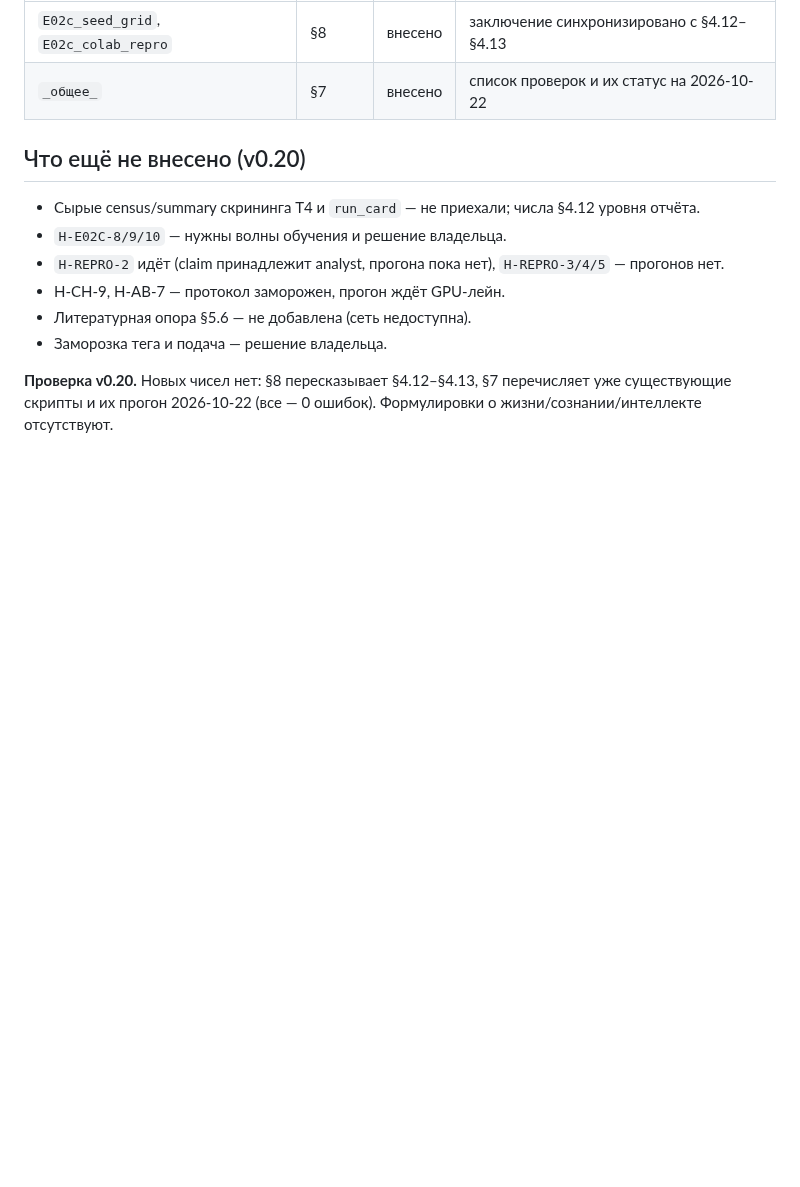
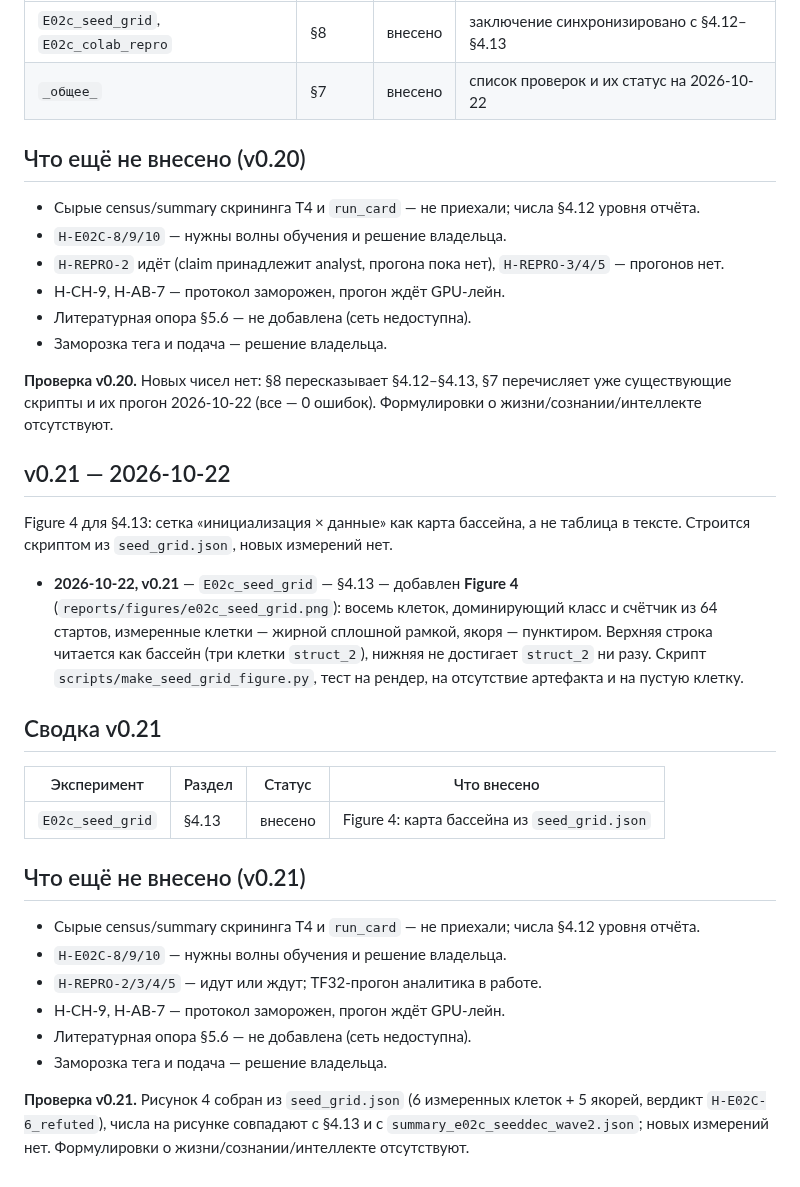
Before and after one commit to mak777uh/-, a Markdown page: manuscript/CHANGELOG.md, the part around the change. Drawn GitHub-style; blank space fills up the shorter version.

```diff
--- a/manuscript/CHANGELOG.md
+++ b/manuscript/CHANGELOG.md
@@ -561,3 +561,27 @@ inference-прогоном без обучения. Вердикты приме
 - Заморозка тега и подача — решение владельца.
 
 **Проверка v0.20.** Новых чисел нет: §8 пересказывает §4.12–§4.13, §7 перечисляет уже существующие скрипты и их прогон 2026-10-22 (все — 0 ошибок). Формулировки о жизни/сознании/интеллекте отсутствуют.
+
+## v0.21 — 2026-10-22
+
+Figure 4 для §4.13: сетка «инициализация × данные» как карта бассейна, а не
+таблица в тексте. Строится скриптом из `seed_grid.json`, новых измерений нет.
+
+- **2026-10-22, v0.21** — `E02c_seed_grid` — §4.13 — добавлен **Figure 4** (`reports/figures/e02c_seed_grid.png`): восемь клеток, доминирующий класс и счётчик из 64 стартов, измеренные клетки — жирной сплошной рамкой, якоря — пунктиром. Верхняя строка читается как бассейн (три клетки `struct_2`), нижняя не достигает `struct_2` ни разу. Скрипт `scripts/make_seed_grid_figure.py`, тест на рендер, на отсутствие артефакта и на пустую клетку.
+
+## Сводка v0.21
+
+| Эксперимент | Раздел | Статус | Что внесено |
+| --- | --- | --- | --- |
+| `E02c_seed_grid` | §4.13 | внесено | Figure 4: карта бассейна из `seed_grid.json` |
+
+## Что ещё не внесено (v0.21)
+
+- Сырые census/summary скрининга T4 и `run_card` — не приехали; числа §4.12 уровня отчёта.
+- `H-E02C-8/9/10` — нужны волны обучения и решение владельца.
+- `H-REPRO-2/3/4/5` — идут или ждут; TF32-прогон аналитика в работе.
+- H-CH-9, H-AB-7 — протокол заморожен, прогон ждёт GPU-лейн.
+- Литературная опора §5.6 — не добавлена (сеть недоступна).
+- Заморозка тега и подача — решение владельца.
+
+**Проверка v0.21.** Рисунок 4 собран из `seed_grid.json` (6 измеренных клеток + 5 якорей, вердикт `H-E02C-6_refuted`), числа на рисунке совпадают с §4.13 и с `summary_e02c_seeddec_wave2.json`; новых измерений нет. Формулировки о жизни/сознании/интеллекте отсутствуют.
```
Also changed, not shown: manuscript/README.md (+1 -1 lines), manuscript/paper.md (+5 -1 lines), reports/figures/e02c_seed_grid.png (added), 2 other files.
